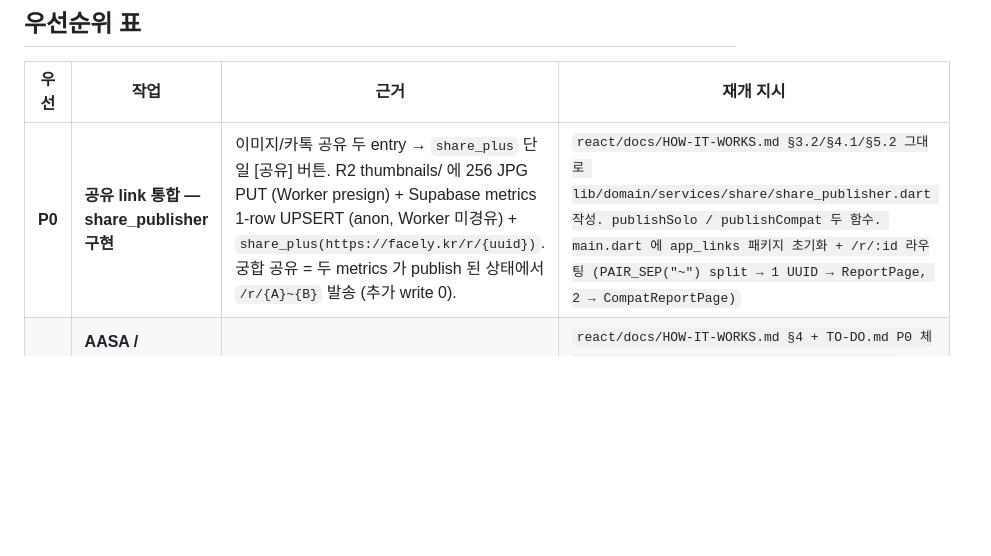
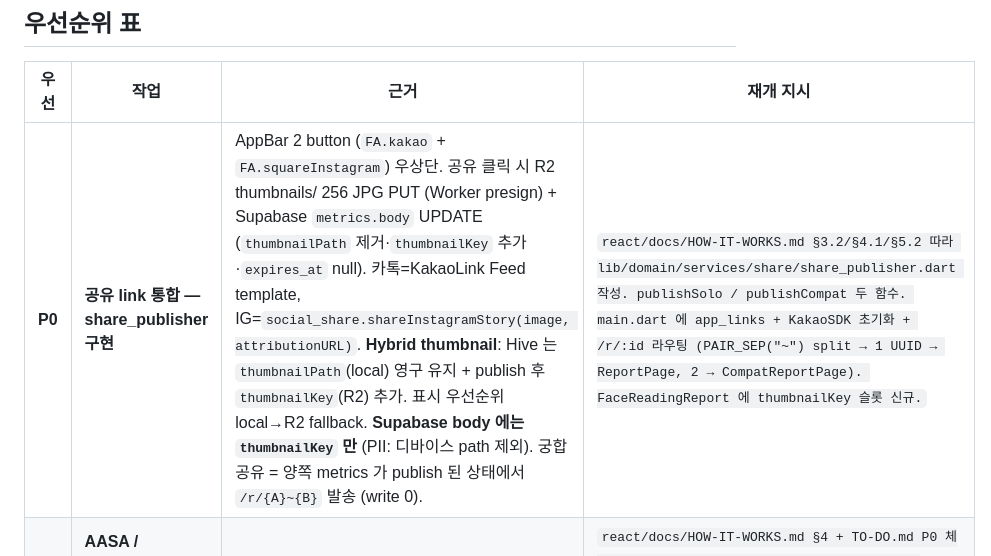
Before and after one commit to jinseokoh/face-reader, a Markdown page: flutter/docs/TODO.md, the part around the change. Drawn GitHub-style; blank space fills up the shorter version.

Commit message:
docs: P0 #1 share_publisher 사양 구체화
AppBar 2 button (kakao + IG) + hybrid thumbnail strategy 확정:
- 공유 클릭 시점에만 R2 PUT
- Hive: thumbnailPath(local) 영구 유지 + publish 후 thumbnailKey(R2) 추가
- 표시 우선순위 local → R2 fallback
- Supabase body 에는 thumbnailKey 만 (PII: 로컬 path 제외)

Co-Authored-By: Claude Opus 4.7 (1M context) <noreply@anthropic.com>

```diff
--- a/flutter/docs/TODO.md
+++ b/flutter/docs/TODO.md
@@ -9,7 +9,7 @@
 
 | 우선 | 작업 | 근거 | 재개 지시 |
 |---|---|---|---|
-| **P0** | **공유 link 통합 — share_publisher 구현** | 이미지/카톡 공유 두 entry → `share_plus` 단일 [공유] 버튼. R2 thumbnails/ 에 256 JPG PUT (Worker presign) + Supabase metrics 1-row UPSERT (anon, Worker 미경유) + `share_plus(https://facely.kr/r/{uuid})`. 궁합 공유 = 두 metrics 가 publish 된 상태에서 `/r/{A}~{B}` 발송 (추가 write 0). | `react/docs/HOW-IT-WORKS.md §3.2/§4.1/§5.2 그대로 lib/domain/services/share/share_publisher.dart 작성. publishSolo / publishCompat 두 함수. main.dart 에 app_links 패키지 초기화 + /r/:id 라우팅 (PAIR_SEP("~") split → 1 UUID → ReportPage, 2 → CompatReportPage)` |
+| **P0** | **공유 link 통합 — share_publisher 구현** | AppBar 2 button (`FA.kakao` + `FA.squareInstagram`) 우상단. 공유 클릭 시 R2 thumbnails/ 256 JPG PUT (Worker presign) + Supabase `metrics.body` UPDATE (`thumbnailPath` 제거·`thumbnailKey` 추가·`expires_at` null). 카톡=KakaoLink Feed template, IG=`social_share.shareInstagramStory(image, attributionURL)`. **Hybrid thumbnail**: Hive 는 `thumbnailPath`(local) 영구 유지 + publish 후 `thumbnailKey`(R2) 추가. 표시 우선순위 local→R2 fallback. **Supabase body 에는 `thumbnailKey` 만** (PII: 디바이스 path 제외). 궁합 공유 = 양쪽 metrics 가 publish 된 상태에서 `/r/{A}~{B}` 발송 (write 0). | `react/docs/HOW-IT-WORKS.md §3.2/§4.1/§5.2 따라 lib/domain/services/share/share_publisher.dart 작성. publishSolo / publishCompat 두 함수. main.dart 에 app_links + KakaoSDK 초기화 + /r/:id 라우팅 (PAIR_SEP("~") split → 1 UUID → ReportPage, 2 → CompatReportPage). FaceReadingReport 에 thumbnailKey 슬롯 신규.` |
 | **P0** | **AASA / assetlinks 실값 + iOS entitlements + Android intent-filter** | `react/public/.well-known/` 두 파일 placeholder. iOS Runner.entitlements + AndroidManifest 양쪽 domain 박기. | `react/docs/HOW-IT-WORKS.md §4 + TO-DO.md P0 체크리스트 따라 TEAMID + Play SHA256 실값 박기. ios/Runner/Runner.entitlements 에 applinks:facely.kr, AndroidManifest 에 autoVerify intent-filter (https/facely.kr/r/) 추가` |
 | **P0** | **pull-to-refresh state 증발 root-cause 고정** | 진단 로그 삽입 완료. 실기 재현 후 stacktrace 확보 필요. `fromJsonString` 이 rawValue→엔진 재계산 중 어느 라인에서 터지는지 확정. | `실기 → 관상 tab pull-to-refresh → 콘솔 [History] reload FAIL entry N + stacktrace + raw head 수집. reloadFromHive 의 parse 실패 entry 가 state 에서 소멸하지 않도록 보수적 업데이트 (Hive raw 보존은 OK)` |
 | **P0** | **실사용자 N 확장** (현 N=14 eastAsian female 30s → ≥100 전 demographic) | engine v2.8 은 단일 demographic 14 명으로 ref 재보정. 남·타 ethnicity·age 는 idealized MC 기반. | `test/fixtures/real_users_*.json 에 male/caucasian/40s 등 추가 수집 후 real_users_recalibration_test.dart 로 per-demographic 재보정` |
```
